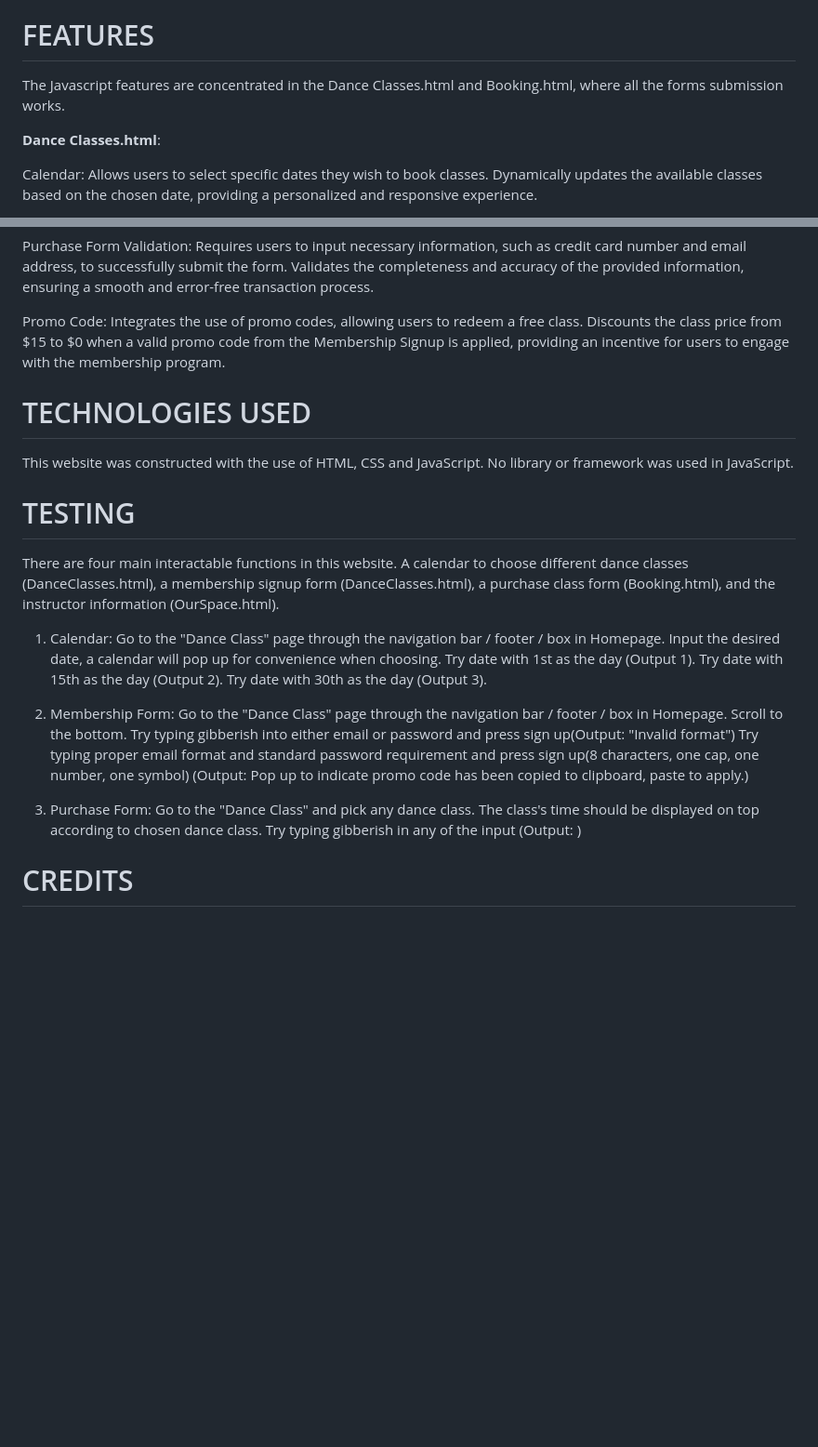
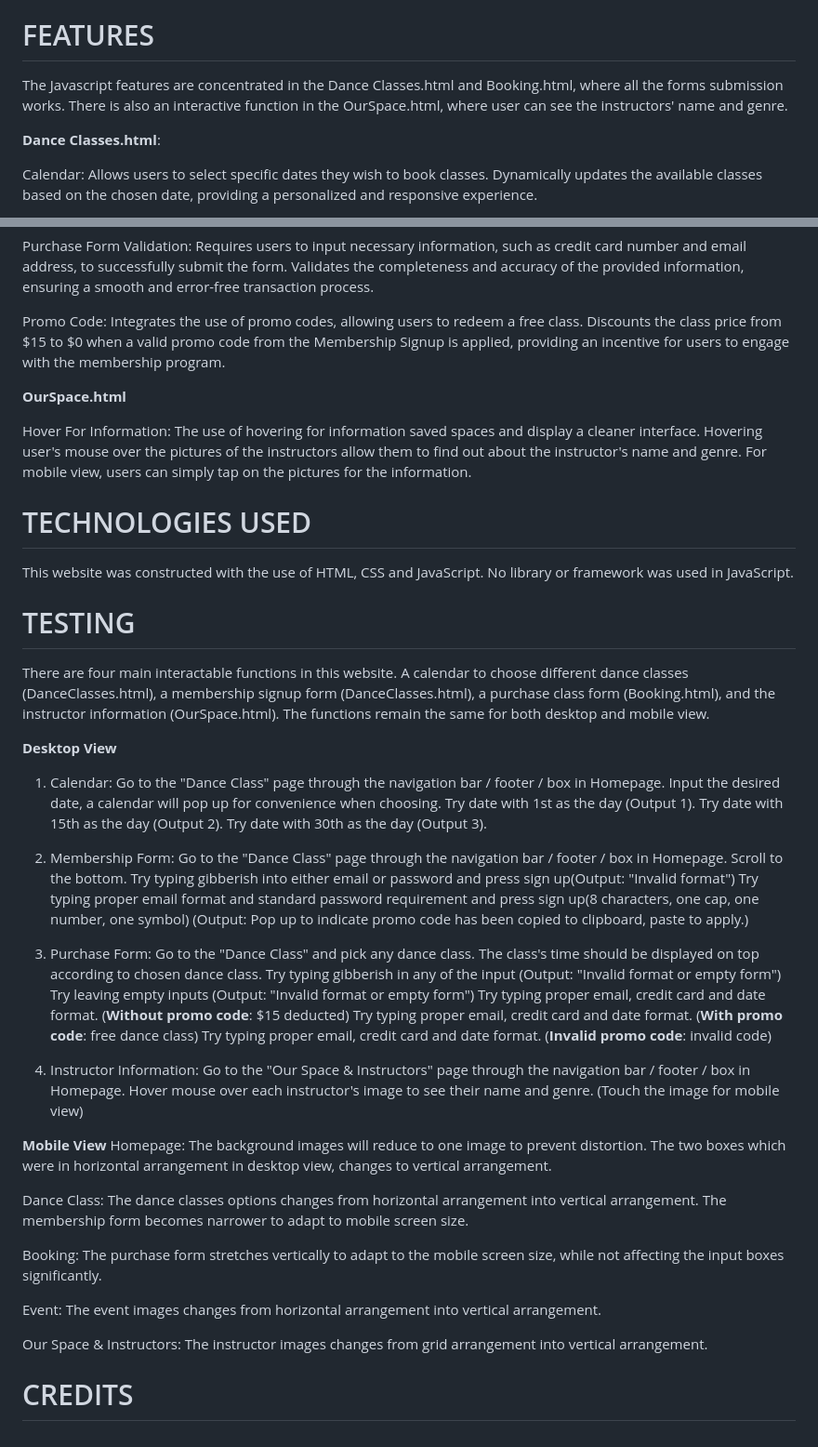
Before and after one commit to Yeehawboizzz/IDFED-Assignment-1-Ong-Yee-Hen, a Markdown page: README.md, 2 parts joined by grey strips. Shown at 93% size. Drawn GitHub-style; blank space fills up the shorter version.

```diff
--- a/README.md
+++ b/README.md
@@ -33,7 +33,7 @@ Regardless of their dance background, users can access information about the stu
 
 
 # FEATURES
-The Javascript features are concentrated in the Dance Classes.html and Booking.html, where all the forms submission works.
+The Javascript features are concentrated in the Dance Classes.html and Booking.html, where all the forms submission works. There is also an interactive function in the OurSpace.html, where user can see the instructors' name and genre.
 
 **Dance Classes.html**:
 
@@ -57,12 +57,18 @@ Requires users to input necessary information, such as credit card number and em
 Promo Code:
 Integrates the use of promo codes, allowing users to redeem a free class. Discounts the class price from $15 to $0 when a valid promo code from the Membership Signup is applied, providing an incentive for users to engage with the membership program.
 
+**OurSpace.html**
+
+Hover For Information:
+The use of hovering for information saved spaces and display a cleaner interface. Hovering user's mouse over the pictures of the instructors allow them to find out about the instructor's name and genre. For mobile view, users can simply tap on the pictures for the information.
+
 # TECHNOLOGIES USED
 This website was constructed with the use of HTML, CSS and JavaScript. No library or framework was used in JavaScript.
 
 # TESTING
-There are four main interactable functions in this website. A calendar to choose different dance classes (DanceClasses.html), a membership signup form (DanceClasses.html), a purchase class form (Booking.html), and the instructor information (OurSpace.html).
+There are four main interactable functions in this website. A calendar to choose different dance classes (DanceClasses.html), a membership signup form (DanceClasses.html), a purchase class form (Booking.html), and the instructor information (OurSpace.html). The functions remain the same for both desktop and mobile view.
 
+**Desktop View**
 1) Calendar:
 Go to the "Dance Class" page through the navigation bar / footer / box in Homepage.
 Input the desired date, a calendar will pop up for convenience when choosing.
@@ -79,7 +85,30 @@ Try typing proper email format and standard password requirement and press sign
 3) Purchase Form:
 Go to the "Dance Class" and pick any dance class.
 The class's time should be displayed on top according to chosen dance class.
-Try typing gibberish in any of the input (Output: )
+Try typing gibberish in any of the input (Output: "Invalid format or empty form")
+Try leaving empty inputs (Output: "Invalid format or empty form")
+Try typing proper email, credit card and date format. (**Without promo code**: $15 deducted)
+Try typing proper email, credit card and date format. (**With promo code**: free dance class)
+Try typing proper email, credit card and date format. (**Invalid promo code**: invalid code)
 
+4) Instructor Information:
+Go to the "Our Space & Instructors" page through the navigation bar / footer / box in Homepage.
+Hover mouse over each instructor's image to see their name and genre. (Touch the image for mobile view)
+
+**Mobile View**
+Homepage:
+The background images will reduce to one image to prevent distortion. The two boxes which were in horizontal arrangement in desktop view, changes to vertical arrangement.
+
+Dance Class:
+The dance classes options changes from horizontal arrangement into vertical arrangement. The membership form becomes narrower to adapt to mobile screen size.
+
+Booking:
+The purchase form stretches vertically to adapt to the mobile screen size, while not affecting the input boxes significantly.
+
+Event:
+The event images changes from horizontal arrangement into vertical arrangement.
+
+Our Space & Instructors:
+The instructor images changes from grid arrangement into vertical arrangement.
 
 # CREDITS
```
